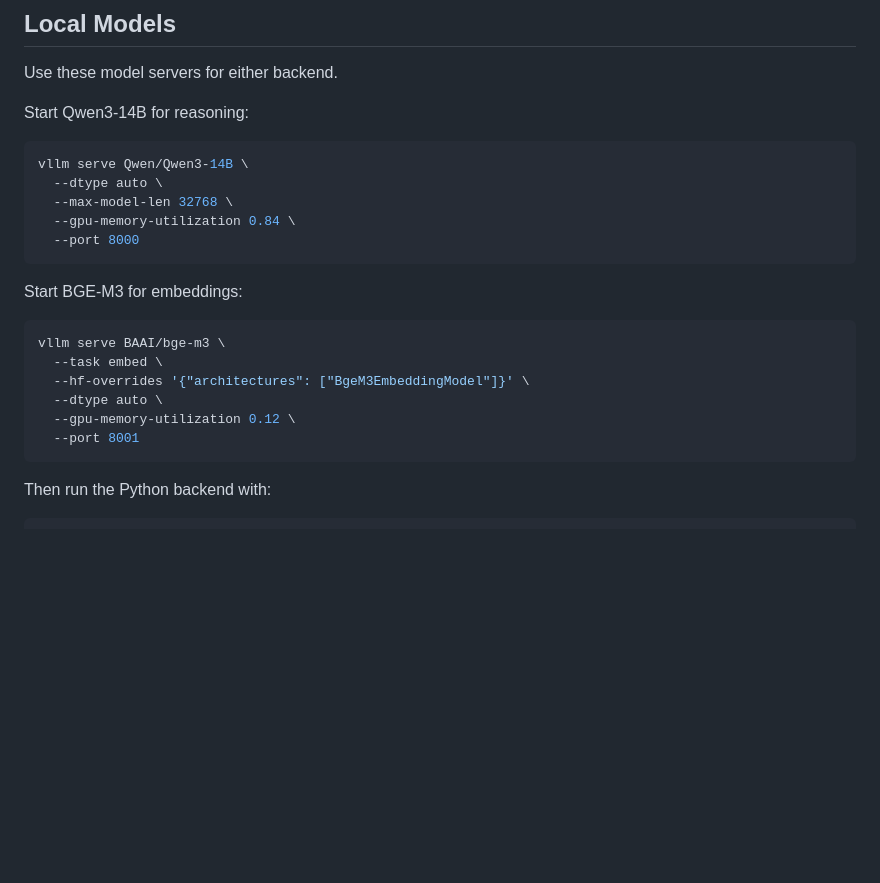
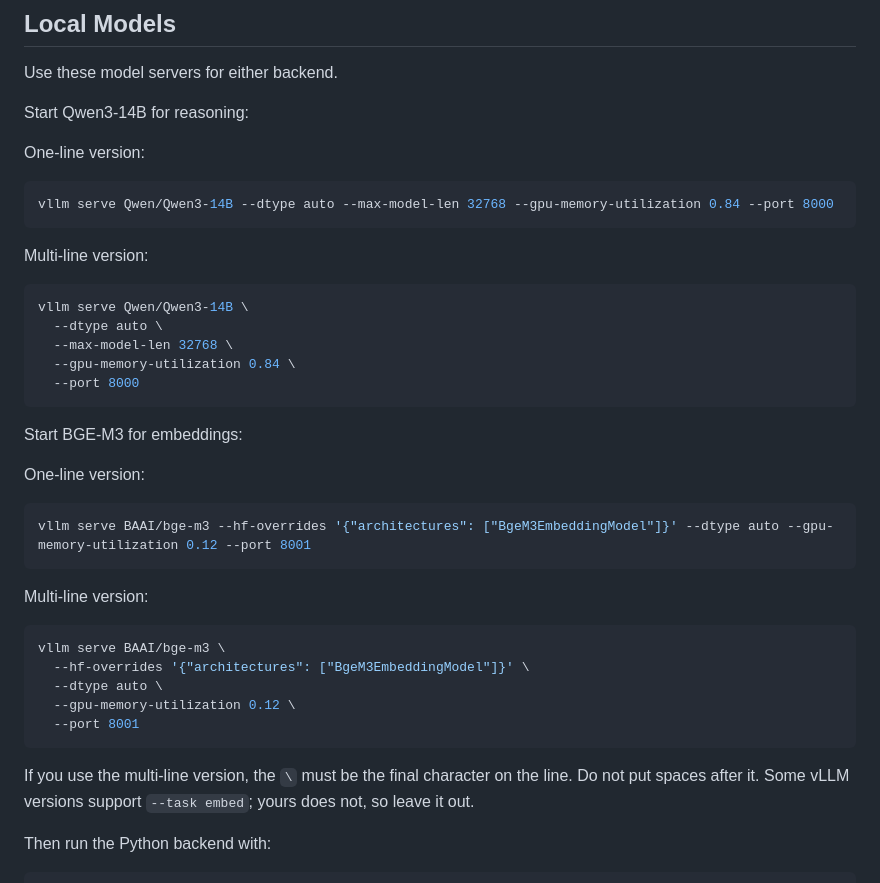
Before and after one commit to abdohelmy/PhD_Pal, a Markdown page: README.md, the part around the change. Drawn GitHub-style; blank space fills up the shorter version.

````diff
--- a/README.md
+++ b/README.md
@@ -106,6 +106,14 @@ Use these model servers for either backend.
 
 Start Qwen3-14B for reasoning:
 
+One-line version:
+
+```sh
+vllm serve Qwen/Qwen3-14B --dtype auto --max-model-len 32768 --gpu-memory-utilization 0.84 --port 8000
+```
+
+Multi-line version:
+
 ```sh
 vllm serve Qwen/Qwen3-14B \
   --dtype auto \
@@ -116,14 +124,23 @@ vllm serve Qwen/Qwen3-14B \
 
 Start BGE-M3 for embeddings:
 
+One-line version:
+
+```sh
+vllm serve BAAI/bge-m3 --hf-overrides '{"architectures": ["BgeM3EmbeddingModel"]}' --dtype auto --gpu-memory-utilization 0.12 --port 8001
+```
+
+Multi-line version:
+
 ```sh
 vllm serve BAAI/bge-m3 \
-  --task embed \
   --hf-overrides '{"architectures": ["BgeM3EmbeddingModel"]}' \
   --dtype auto \
   --gpu-memory-utilization 0.12 \
   --port 8001
 ```
+
+If you use the multi-line version, the `\` must be the final character on the line. Do not put spaces after it. Some vLLM versions support `--task embed`; yours does not, so leave it out.
 
 Then run the Python backend with:
 
````
